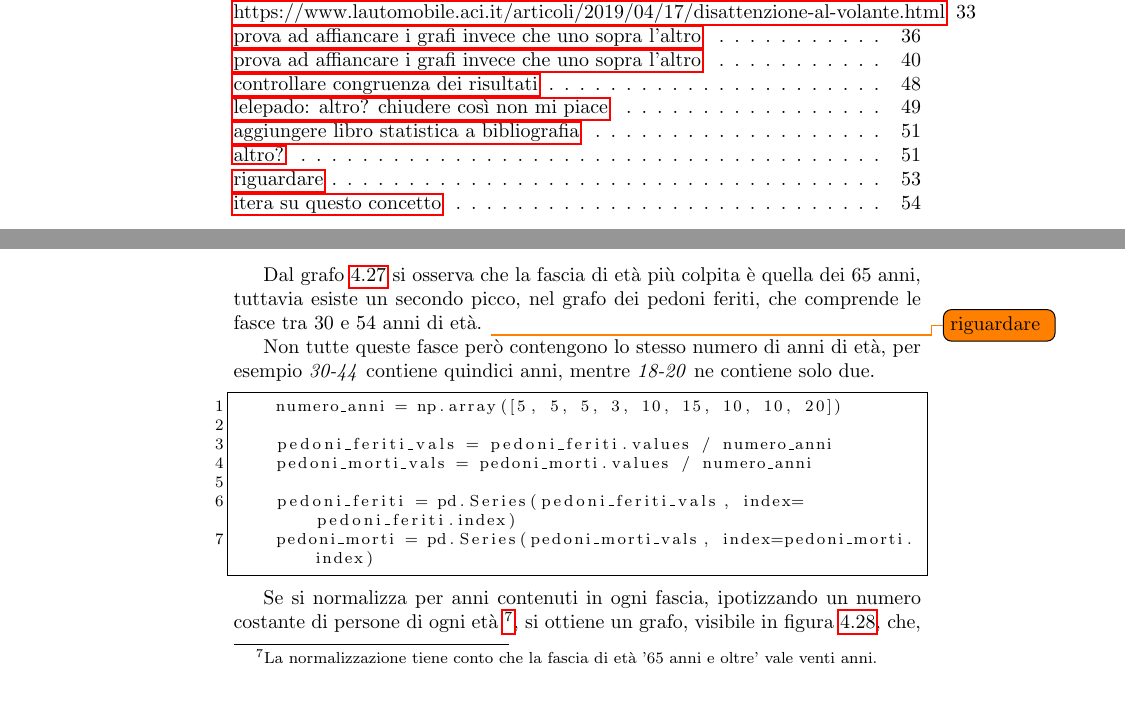
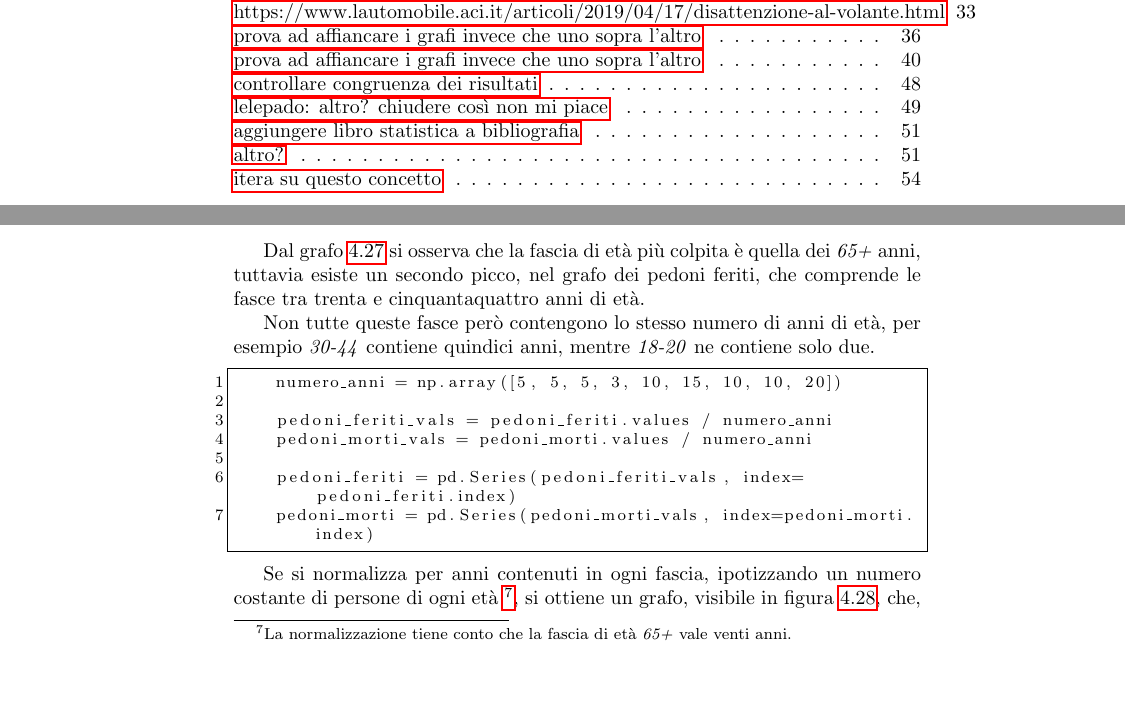
Before and after one commit to lelepado01/Tesi-di-Laurea-Triennale, a LaTeX document (tesi/Tesi.tex): two parts of pages 5 and 54 of 72, joined at a grey line, cut so that both start at the same text. Compiled offline with pdfLaTeX.

Commit message:
small fixes

```diff
--- a/tesi/Tesi.tex
+++ b/tesi/Tesi.tex
@@ -1725,9 +1725,8 @@ visibile il numero di pedoni feriti e morti, divisi per fascia di età.
 \end{figure}
 
 Dal grafo \ref{fig:eta-pedoni-iniziale} si osserva che la fascia di età più colpita
-è quella dei 65 anni, tuttavia esiste un secondo picco, nel grafo dei pedoni feriti,
-che  comprende le fasce tra 30 e 54 anni di età.
-\todo{riguardare}
+è quella dei \textit{65+} anni, tuttavia esiste un secondo picco, nel grafo dei pedoni feriti,
+che  comprende le fasce tra trenta e cinquantaquattro anni di età.
 
 \begin{figure}
     \includegraphics[width=\linewidth]{../src/incidenti/incidenti_senza_coords/pedoni/eta_pedoni.png}
@@ -1751,7 +1750,7 @@ Non tutte queste fasce però contengono lo stesso numero di anni di età, per es
 
 Se si normalizza per anni contenuti in ogni fascia, ipotizzando un numero
 costante di persone di ogni età
-\footnote{La normalizzazione tiene conto che la fascia di età '65 anni e oltre' vale
+\footnote{La normalizzazione tiene conto che la fascia di età \textit{65+} vale
 venti anni.},
 si ottiene un grafo, visibile in figura \ref{fig:eta-pedoni}, che, per quanto riguarda
 i pedoni feriti, è molto differente.
```
Also changed, not shown: 1 other file.
